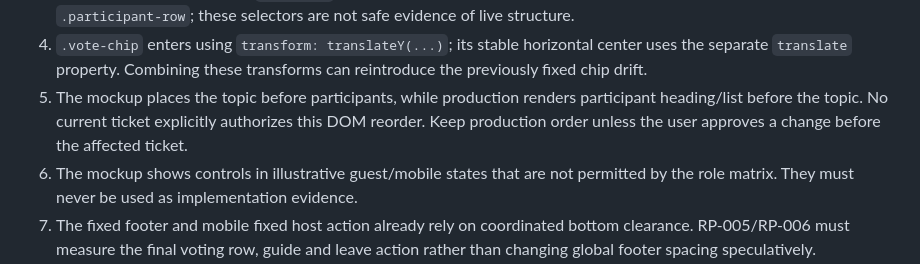
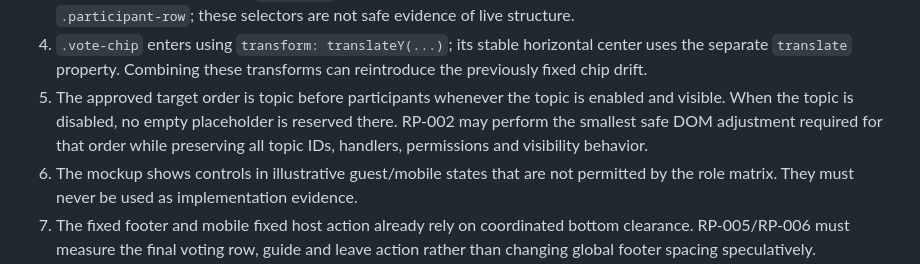
Before and after one commit to nox-vobiscum/estpoker, a Markdown page: docs/PLANNING-POKER-REPOLISH-BASELINE.md, the part around the change. GitHub-like rendering.

```diff
--- a/docs/PLANNING-POKER-REPOLISH-BASELINE.md
+++ b/docs/PLANNING-POKER-REPOLISH-BASELINE.md
@@ -127,10 +127,11 @@ geometry or permission assertions for the changed surface.
 4. `.vote-chip` enters using `transform: translateY(...)`; its stable horizontal
    center uses the separate `translate` property. Combining these transforms can
    reintroduce the previously fixed chip drift.
-5. The mockup places the topic before participants, while production renders
-   participant heading/list before the topic. No current ticket explicitly
-   authorizes this DOM reorder. Keep production order unless the user approves a
-   change before the affected ticket.
+5. The approved target order is topic before participants whenever the topic is
+   enabled and visible. When the topic is disabled, no empty placeholder is
+   reserved there. RP-002 may perform the smallest safe DOM adjustment required
+   for that order while preserving all topic IDs, handlers, permissions and
+   visibility behavior.
 6. The mockup shows controls in illustrative guest/mobile states that are not
    permitted by the role matrix. They must never be used as implementation
    evidence.
```
Also changed, not shown: docs/PLANNING-POKER-REPOLISH-BACKLOG.md (+2 -2 lines).
